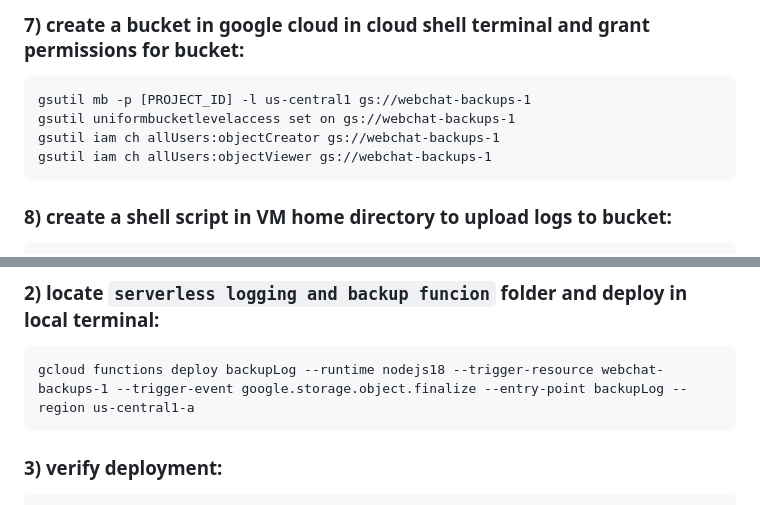
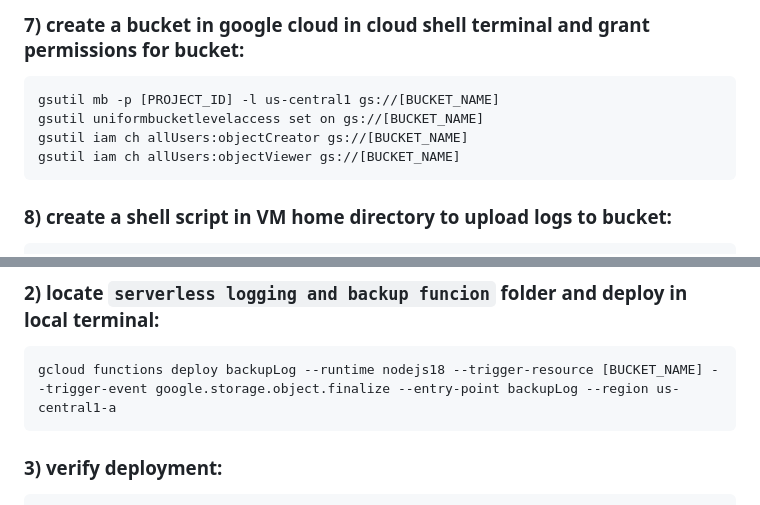
Before and after one commit to oozpay/cs436-term-project, a Markdown page: readme.md, 2 parts joined by grey strips. Rendered like a GitHub page.

````diff
--- a/readme.md
+++ b/readme.md
@@ -130,10 +130,10 @@ Configurations:
 
 ### 7) create a bucket in google cloud in cloud shell terminal and grant permissions for bucket:
 ```
-gsutil mb -p [PROJECT_ID] -l us-central1 gs://webchat-backups-1
-gsutil uniformbucketlevelaccess set on gs://webchat-backups-1
-gsutil iam ch allUsers:objectCreator gs://webchat-backups-1
-gsutil iam ch allUsers:objectViewer gs://webchat-backups-1
+gsutil mb -p [PROJECT_ID] -l us-central1 gs://[BUCKET_NAME]
+gsutil uniformbucketlevelaccess set on gs://[BUCKET_NAME]
+gsutil iam ch allUsers:objectCreator gs://[BUCKET_NAME]
+gsutil iam ch allUsers:objectViewer gs://[BUCKET_NAME]
 ```
 
 ### 8) create a shell script in VM home directory to upload logs to bucket:
@@ -176,7 +176,7 @@ gcloud services enable storage.googleapis.com
 
 ### 2) locate `serverless logging and backup funcion` folder and deploy in local terminal:
 ```
-gcloud functions deploy backupLog --runtime nodejs18 --trigger-resource webchat-backups-1 --trigger-event google.storage.object.finalize --entry-point backupLog --region us-central1-a
+gcloud functions deploy backupLog --runtime nodejs18 --trigger-resource [BUCKET_NAME] --trigger-event google.storage.object.finalize --entry-point backupLog --region us-central1-a
 ```
 
 ### 3) verify deployment:
````
